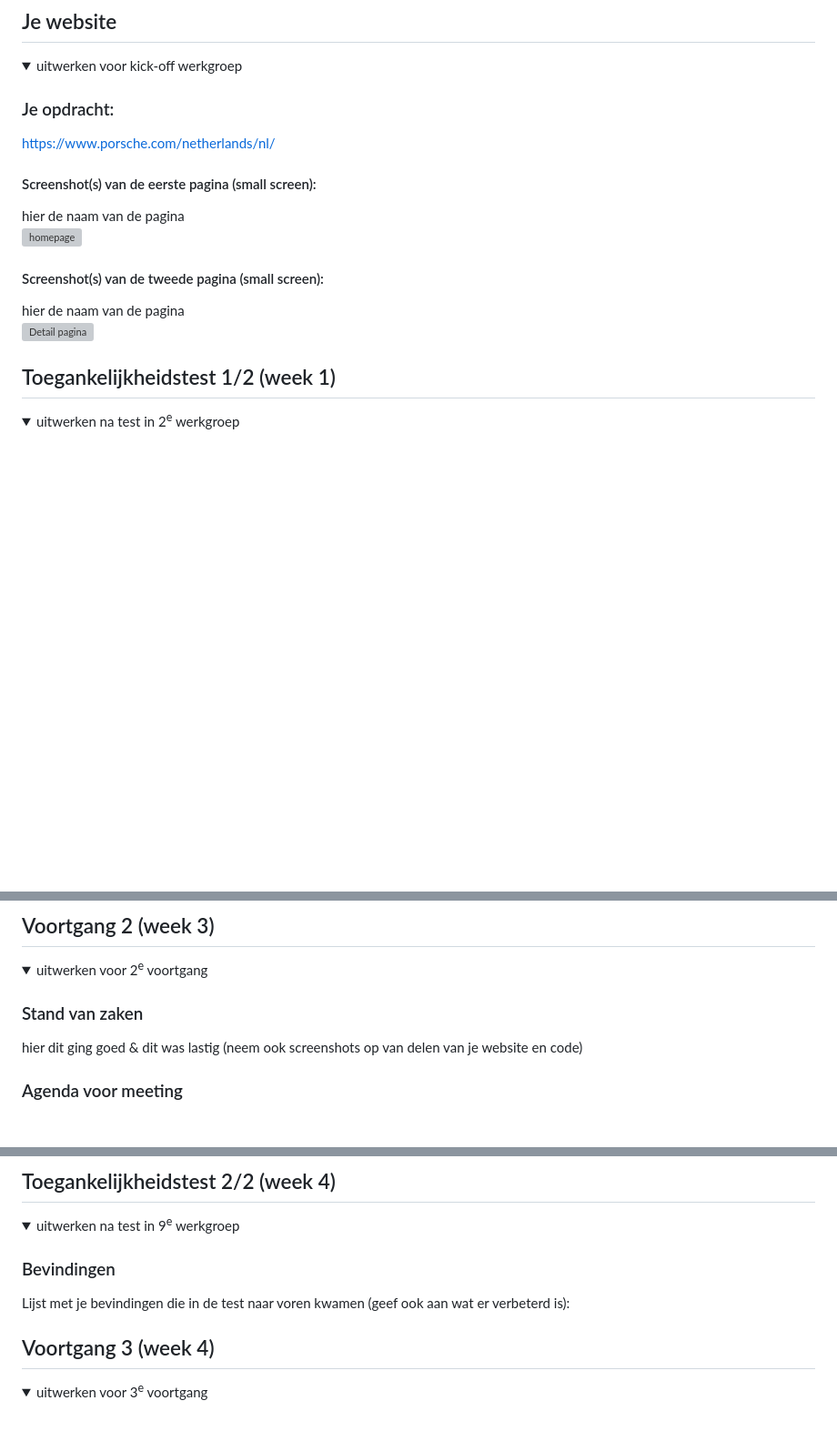
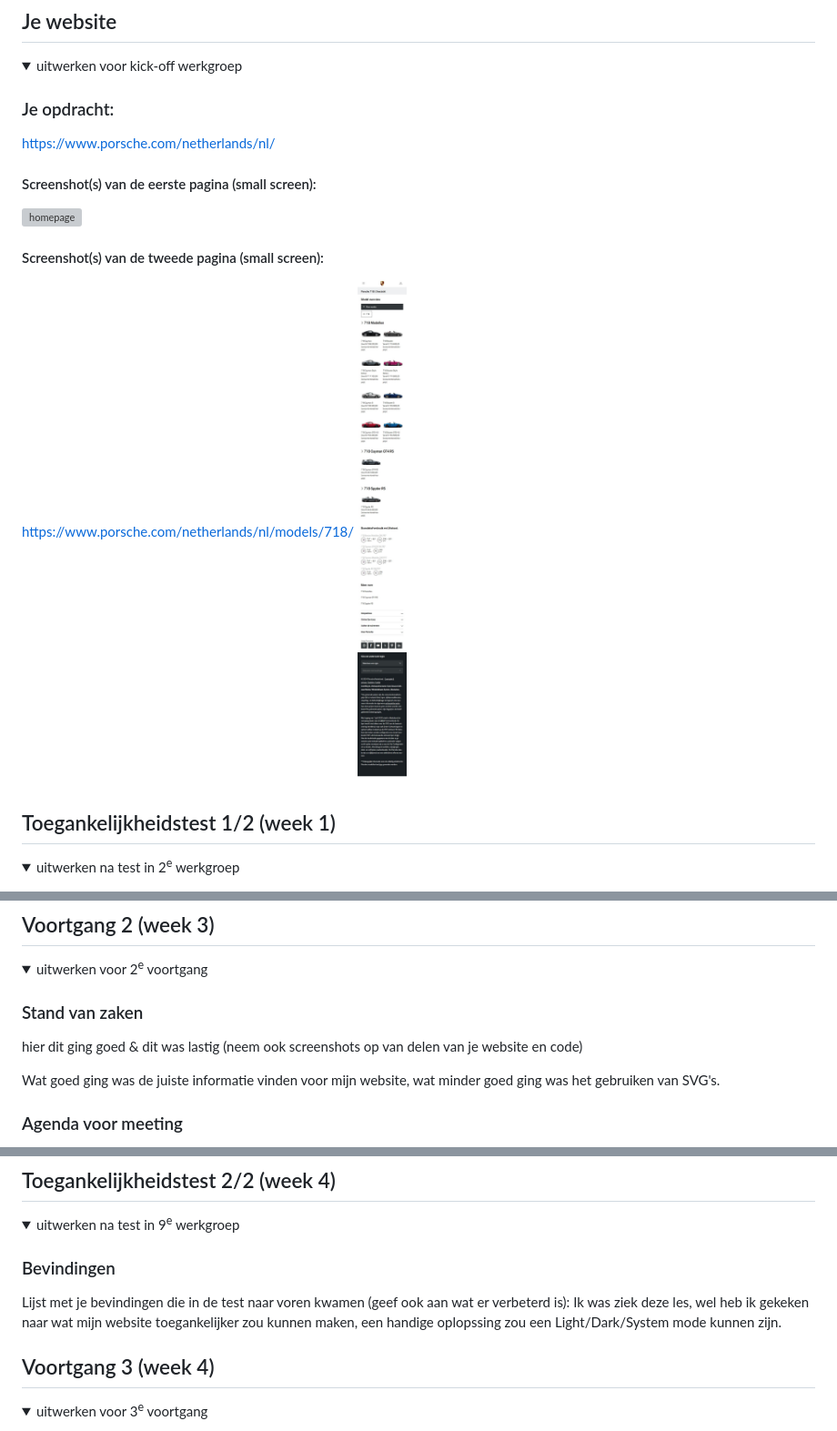
Before and after one commit to rikkert1018/FED_blok2, a Markdown page: basiswebsite/README.md, 3 parts joined by grey strips. Shown: that part at 91% size. Rendered like a GitHub page; pictures changed too: basiswebsite/images/screenshot-718page.jpg (added); folded sections open; blank space fills up the shorter version; grey boxes are pictures that could not be loaded.

Commit message:
Hi

```diff
--- a/basiswebsite/README.md
+++ b/basiswebsite/README.md
@@ -38,12 +38,12 @@ Nb. Door *open* toe te voegen aan een *details* element kun je deze standaard op
   ### Je opdracht:
 https://www.porsche.com/netherlands/nl/
   #### Screenshot(s) van de eerste pagina (small screen):
-  hier de naam van de pagina
+
   <img src="images/screenshot-porsche-pagina.png" width="375px" alt="homepage">
 
   #### Screenshot(s) van de tweede pagina (small screen):
-  hier de naam van de pagina
-  <img src="images/screenshot-porsche-2.png" width="375px" alt="Detail pagina">
+https://www.porsche.com/netherlands/nl/models/718/
+  <img src="images/screenshot-718page.jpg" width="375px" alt="Detail pagina">
 
 </details>
 
@@ -121,6 +121,8 @@ jake:-
   ### Stand van zaken
   hier dit ging goed & dit was lastig (neem ook screenshots op van delen van je website en code)
 
+  Wat goed ging was de juiste informatie vinden voor mijn website, wat minder goed ging was het gebruiken van SVG's.
+
 
   ### Agenda voor meeting
   samen met je groepje opstellen
@@ -146,7 +148,7 @@ Leon: schalen elementen.
   <summary>uitwerken na test in 9<sup>e</sup> werkgroep</summary>
 
   ### Bevindingen
-  Lijst met je bevindingen die in de test naar voren kwamen (geef ook aan wat er verbeterd is):
+  Lijst met je bevindingen die in de test naar voren kwamen (geef ook aan wat er verbeterd is): Ik was ziek deze les, wel heb ik gekeken naar wat mijn website toegankelijker zou kunnen maken, een handige oplopssing zou een Light/Dark/System mode kunnen zijn.
 
 </details>
 
```
